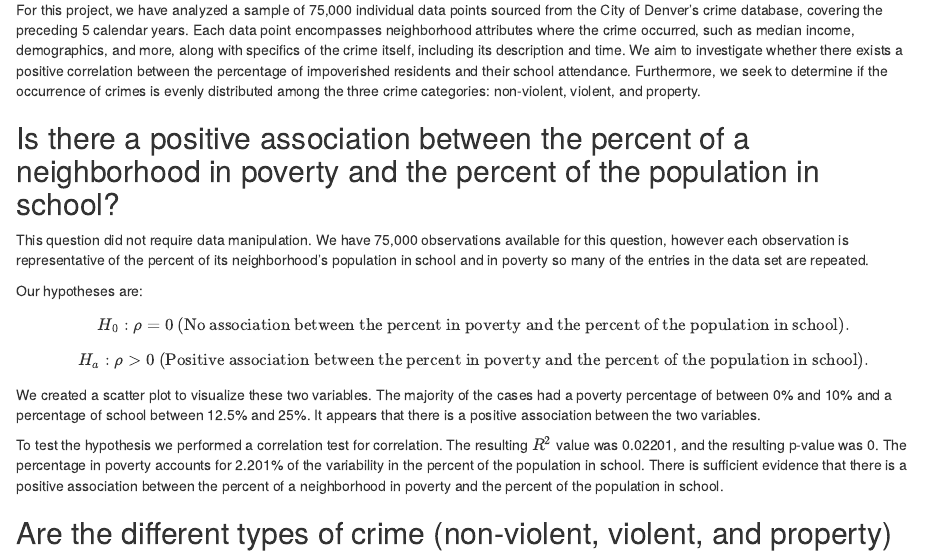
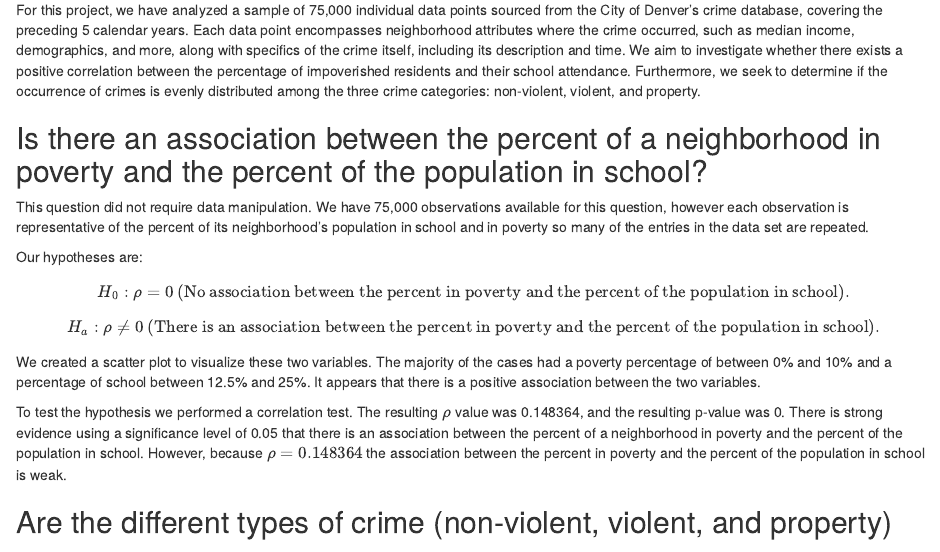
Before and after one commit to tobin-ford/MATH-201-DataProject, an R Markdown document (DataProjectReportTemplate.Rmd): the page in a window 1100 px wide, from 130 px down. Rendered offline with R 4.5, knitr and Pandoc, with nearby package versions; some code elsewhere in the file could not run offline; common packages that the code uses without loading them are loaded.

Commit message:
Arden: updated first question

```diff
--- a/DataProjectReportTemplate.Rmd
+++ b/DataProjectReportTemplate.Rmd
@@ -33,18 +33,18 @@ CrimeDataRaw <- read.csv("sp24DenverCrimeData.csv")
 
 For this project, we have analyzed a sample of 75,000 individual data points sourced from the City of Denver's crime database, covering the preceding 5 calendar years. Each data point encompasses neighborhood attributes where the crime occurred, such as median income, demographics, and more, along with specifics of the crime itself, including its description and time. We aim to investigate whether there exists a positive correlation between the percentage of impoverished residents and their school attendance. Furthermore, we seek to determine if the occurrence of crimes is evenly distributed among the three crime categories: non-violent, violent, and property.
 
-## Is there a positive association between the percent of a neighborhood in poverty and the percent of the population in school?
+## Is there an association between the percent of a neighborhood in poverty and the percent of the population in school?
 
 This question did not require data manipulation. We have 75,000 observations available for this question, however each observation is representative of the percent of its neighborhood's population in school and in poverty so many of the entries in the data set are repeated.
 
 Our hypotheses are:
 
 $$H_0: \rho =0 \text{ (No association between the percent in poverty and the percent of the population in school).}$$
-$$H_a: \rho > 0 \text{ (Positive association between the percent in poverty and the percent of the population in school).}$$
+$$H_a: \rho \neq 0 \text{ (There is an association between the percent in poverty and the percent of the population in school).}$$
 
 We created a scatter plot to visualize these two variables. The majority of the cases had a poverty percentage of between 0% and 10% and a percentage of school between 12.5% and 25%. It appears that there is a positive association between the two variables.
 
-To test the hypothesis we performed a correlation test for correlation. The resulting $R^2$ value was 0.02201, and the resulting p-value was 0. The percentage in poverty accounts for 2.201% of the variability in the percent of the population in school. There is sufficient evidence that there is a positive association between the percent of a neighborhood in poverty and the percent of the population in school.
+To test the hypothesis we performed a correlation test. The resulting $\rho$ value was 0.148364, and the resulting p-value was 0. There is strong evidence using a significance level of 0.05 that there is an association between the percent of a neighborhood in poverty and the percent of the population in school. However, because $\rho=0.148364$ the association between the percent in poverty and the percent of the population in school is weak.
 
 ## Are the different types of crime (non-violent, violent, and property) not equally likely to occur.
 
```
